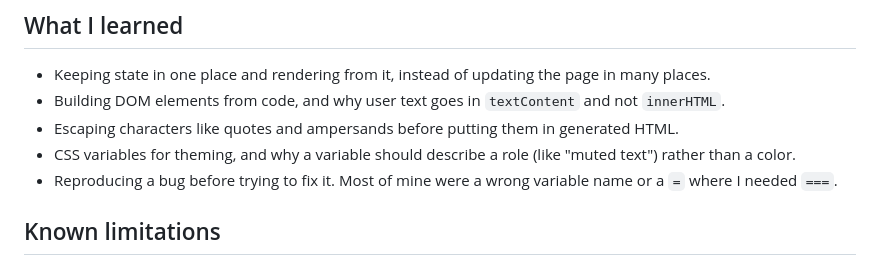
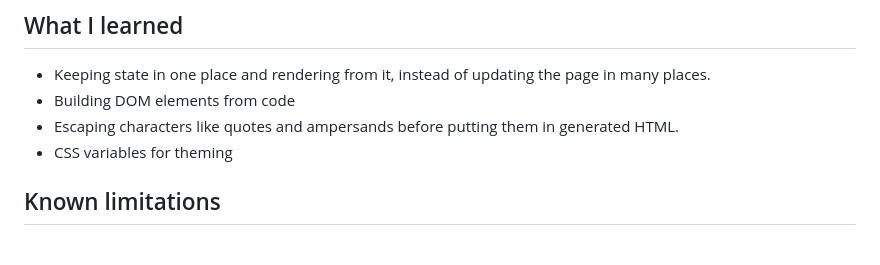
Before and after one commit to ZaylerX/serp-and-social-preview-tool, a Markdown page: README.md, the part around the change. GitHub-like rendering.

Commit message:
Update learning points in README
Removed specific learning points about building DOM elements and reproducing bugs.

```diff
--- a/README.md
+++ b/README.md
@@ -31,10 +31,9 @@ The dark theme uses CSS custom properties: JavaScript only adds or removes a `da
 ## What I learned
 
 - Keeping state in one place and rendering from it, instead of updating the page in many places.
-- Building DOM elements from code, and why user text goes in `textContent` and not `innerHTML`.
+- Building DOM elements from code
 - Escaping characters like quotes and ampersands before putting them in generated HTML.
-- CSS variables for theming, and why a variable should describe a role (like "muted text") rather than a color.
-- Reproducing a bug before trying to fix it. Most of mine were a wrong variable name or a `=` where I needed `===`.
+- CSS variables for theming
 
 ## Known limitations
 
```
